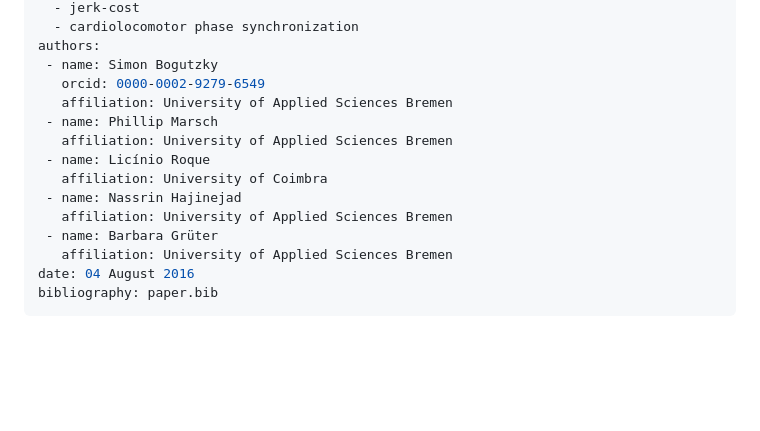
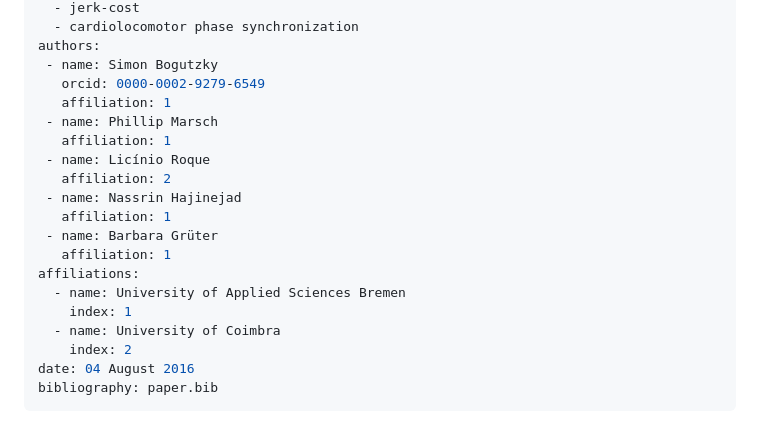
Before and after one commit to sbogutzky/PsychoPhysioPipeline, a Markdown page: paper/paper.md, the part around the change. Drawn GitHub-style; blank space fills up the shorter version.

```diff
--- a/paper/paper.md
+++ b/paper/paper.md
@@ -10,15 +10,20 @@ tags:
 authors:
  - name: Simon Bogutzky
    orcid: 0000-0002-9279-6549
-   affiliation: University of Applied Sciences Bremen
+   affiliation: 1
  - name: Phillip Marsch
-   affiliation: University of Applied Sciences Bremen
+   affiliation: 1
  - name: Licínio Roque
-   affiliation: University of Coimbra
+   affiliation: 2
  - name: Nassrin Hajinejad
-   affiliation: University of Applied Sciences Bremen
+   affiliation: 1
  - name: Barbara Grüter
-   affiliation: University of Applied Sciences Bremen
+   affiliation: 1
+affiliations:
+  - name: University of Applied Sciences Bremen
+    index: 1
+  - name: University of Coimbra
+    index: 2
 date: 04 August 2016
 bibliography: paper.bib
 ---
```
